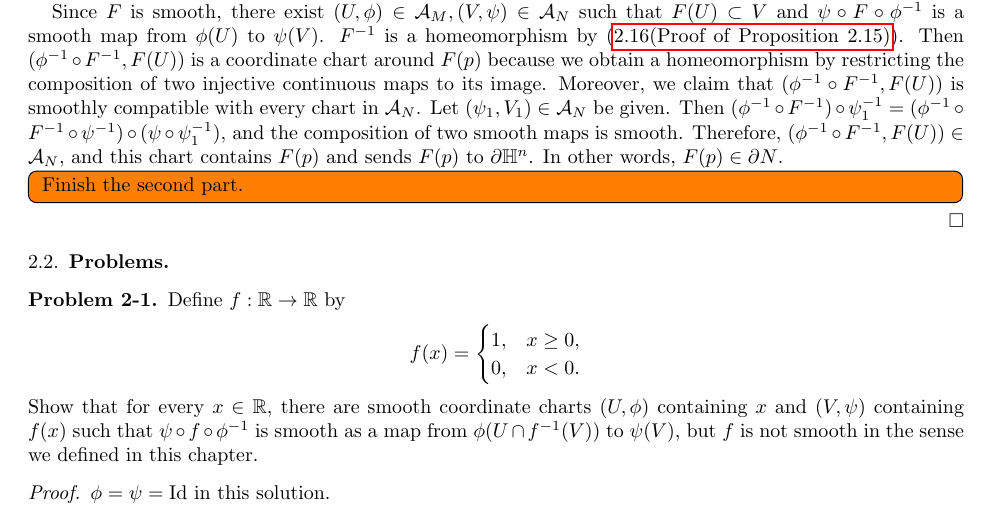
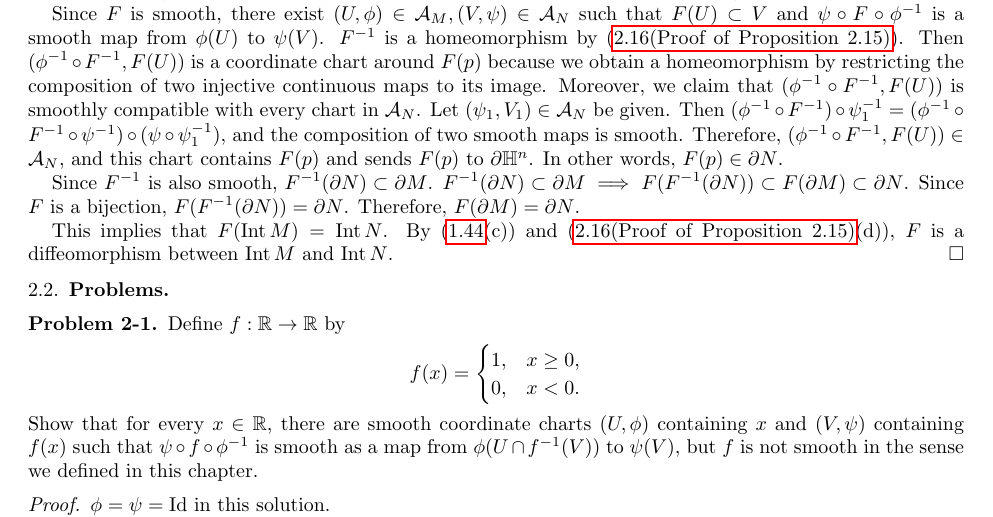
Before and after one commit to hidenori-shinohara/smooth_manifolds, a LaTeX paper (introduction_to_smooth_manifolds_notes.tex, which reads chapter2.tex): part of page 7 of 11, cut so that both start at the same text. Compiled offline with pdfLaTeX.

Commit message:
Finish exercise 2-19

```diff
--- a/chapter2.tex
+++ b/chapter2.tex
@@ -250,9 +250,13 @@
   Therefore, $(\phi^{-1} \circ F^{-1}, F(U)) \in \mathcal{A}_N$, and this chart contains $F(p)$ and sends $F(p)$ to $\partial \mathbb{H}^n$.
   In other words, $F(p) \in \partial N$.
 
-  \todo[inline,caption={}]{
-    Finish the second part.
-  }
+  Since $F^{-1}$ is also smooth, $F^{-1}(\partial N) \subset \partial M$.
+  $F^{-1}(\partial N) \subset \partial M \implies F(F^{-1}(\partial N)) \subset F(\partial M) \subset \partial N$.
+  Since $F$ is a bijection, $F(F^{-1}(\partial N)) = \partial N$.
+  Therefore, $F(\partial M) = \partial N$.
+
+  This implies that $F(\Int M) = \Int N$.
+  By (\ref{exercise_1_44}(c)) and (\ref{exercise_2_16}(d)), $F$ is a diffeomorphism between $\Int M$ and $\Int N$.
 \end{proof}
 
 \subsection{Problems}
```
Also changed, not shown: introduction_to_smooth_manifolds_notes.pdf.
